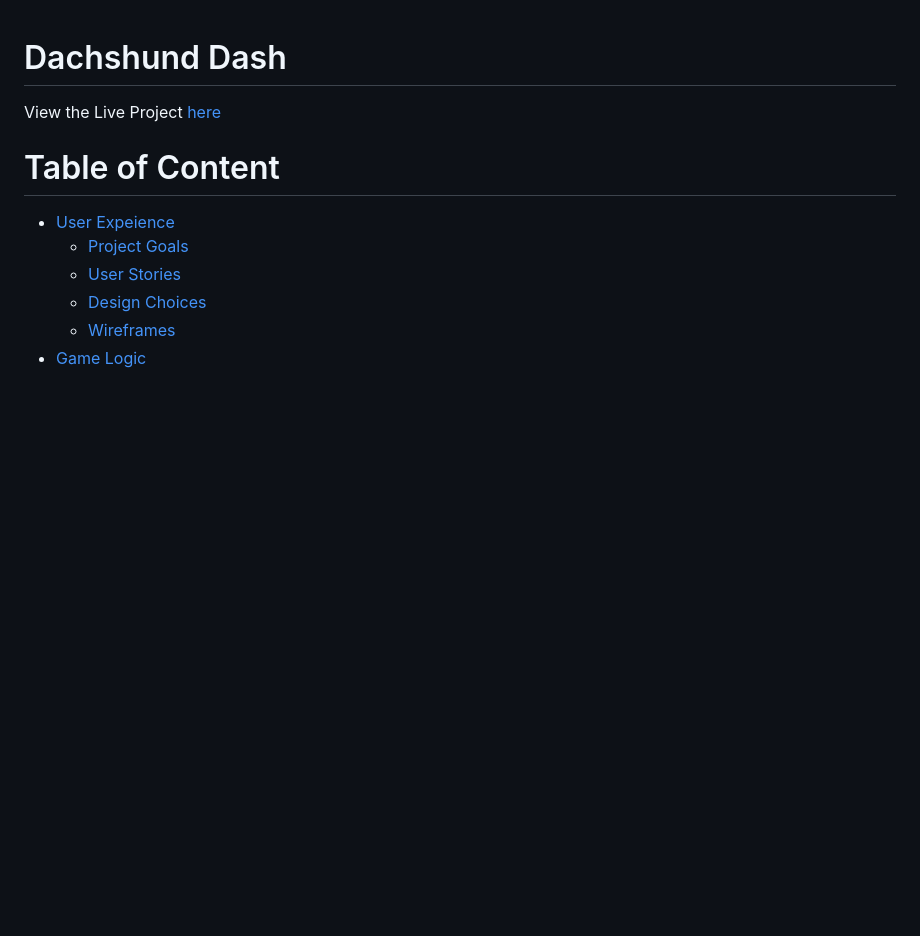
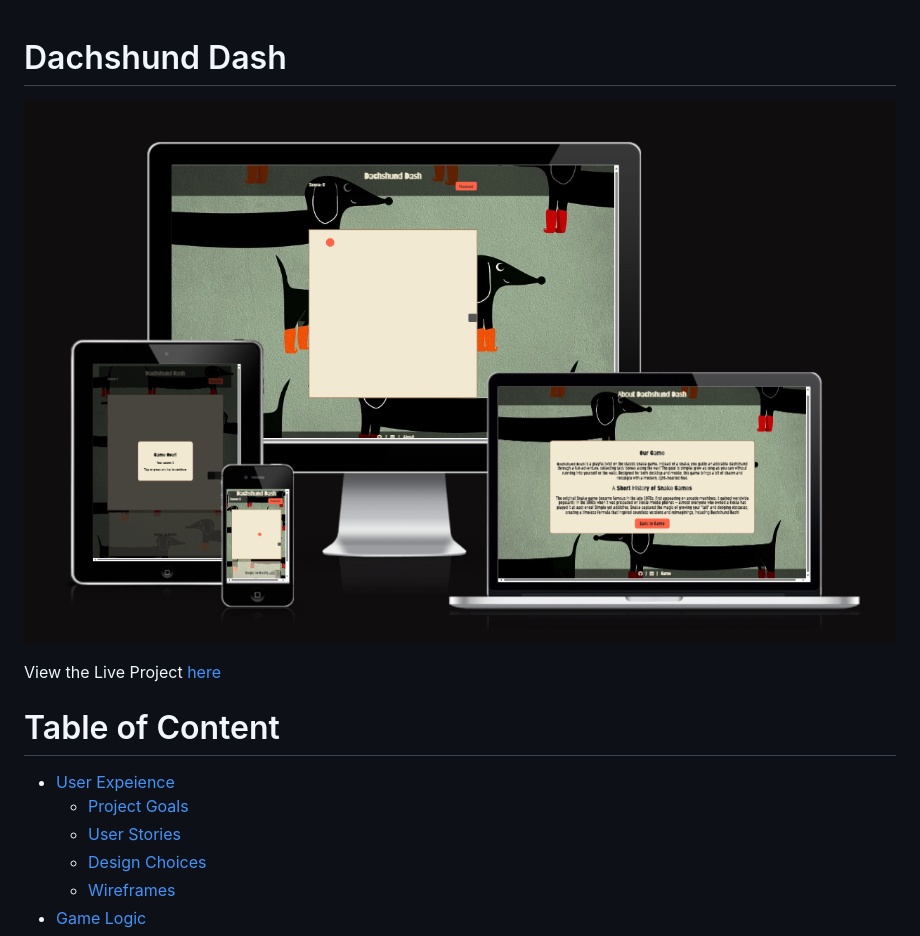
Before and after one commit to dagmara-szproch/dachshund-dash-game, a Markdown page: README.md, the part around the change. Drawn GitHub-style; pictures changed too: docs/am-i-responsive.png (added); blank space fills up the shorter version.

```diff
--- a/README.md
+++ b/README.md
@@ -1,4 +1,7 @@
 # Dachshund Dash
+
+![Am I responsive?](docs/am-i-responsive.png)
+
 View the Live Project [here](https://dagmara-szproch.github.io/dachshund-dash-game/)
 
 # Table of Content
```
